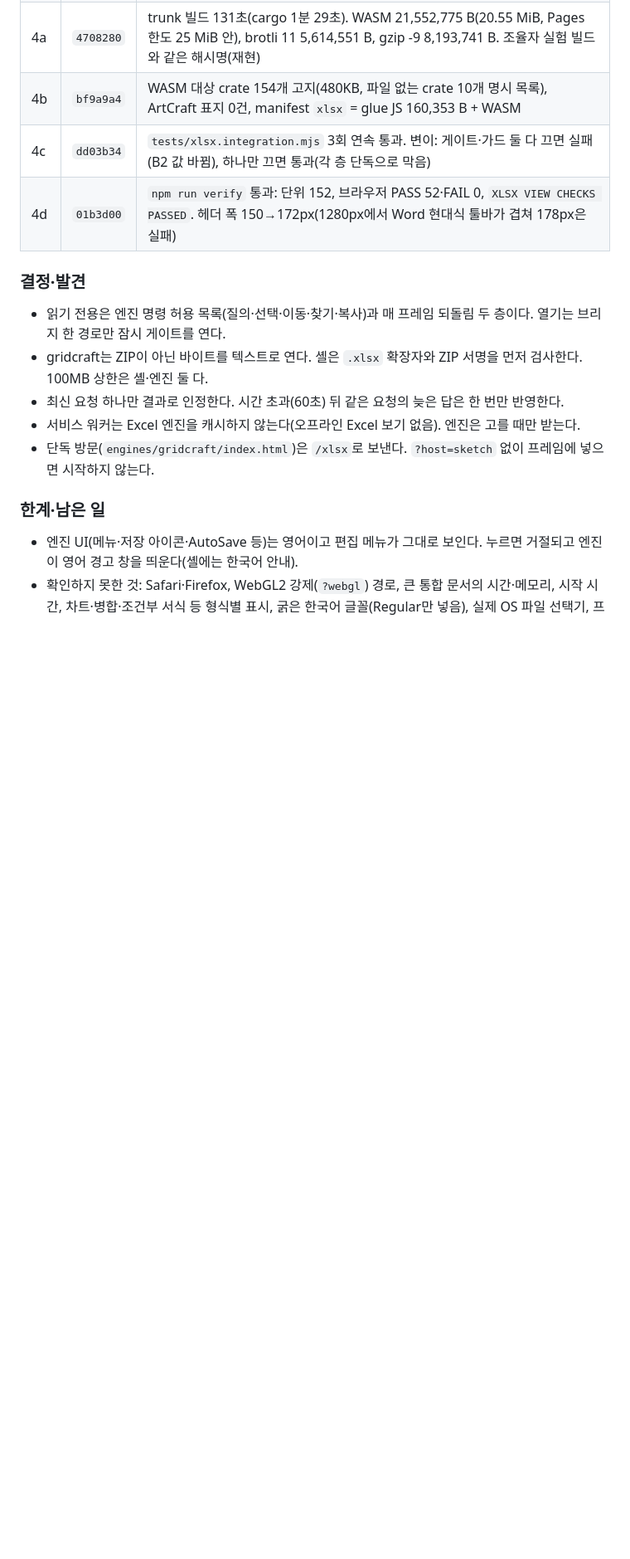
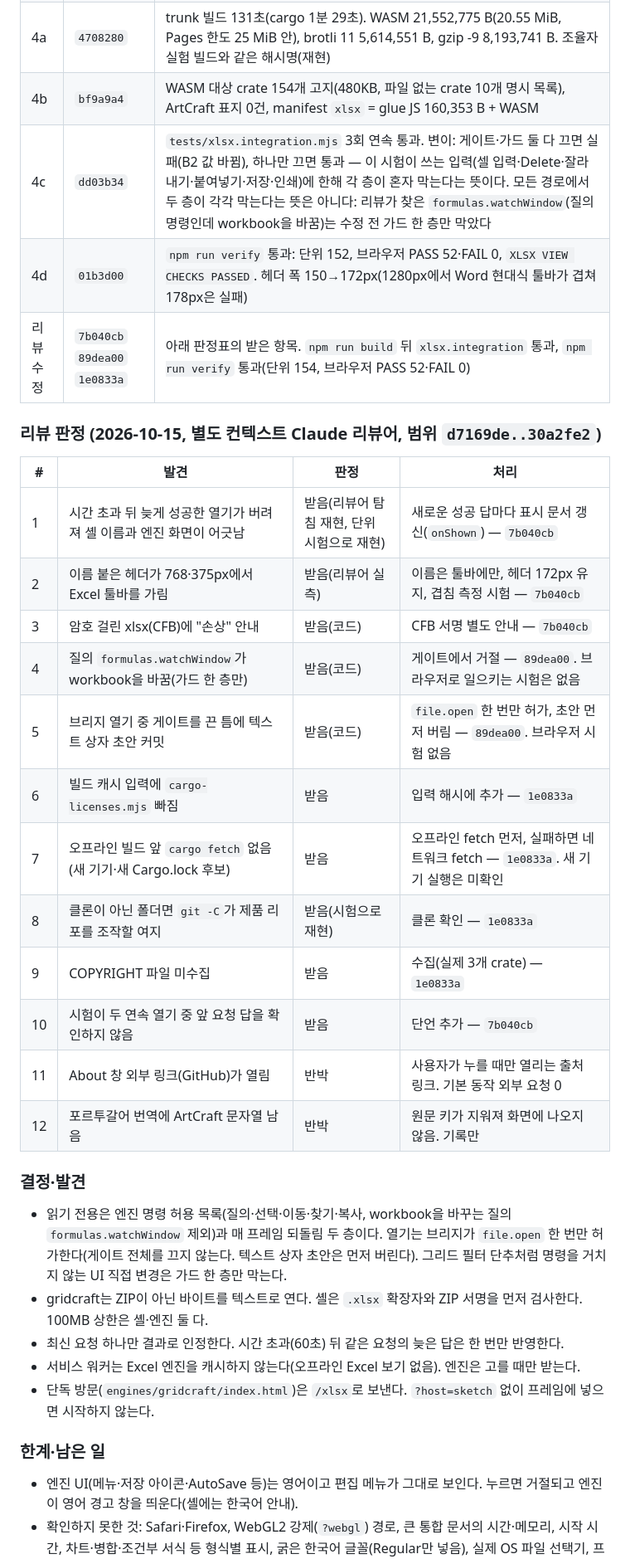
Before and after one commit to HWJskt/sketch-docs, a Markdown page: docs/plans/2026-10-15-xlsx-view.md, the part around the change. Shown at 83% size. Rendered like a GitHub page; blank space fills up the shorter version.

Commit message:
Record the review verdicts and correct the two-layer claim
Co-Authored-By: Claude Opus 5.5 <noreply@anthropic.com>

```diff
--- a/docs/plans/2026-10-15-xlsx-view.md
+++ b/docs/plans/2026-10-15-xlsx-view.md
@@ -38,12 +38,30 @@
 | 1 | `6640ba8` | `test:contracts` 141/141, `upstream:sync`로 gridcraft `d9d09f0`·craft-libs `d27646a` 클론(변경 0), lock 불일치 거절 확인, 변이(craft-libs 동기화 제거) → 11건 실패. `npm run verify` 통과 |
 | 4a | `4708280` | trunk 빌드 131초(cargo 1분 29초). WASM 21,552,775 B(20.55 MiB, Pages 한도 25 MiB 안), brotli 11 5,614,551 B, gzip -9 8,193,741 B. 조율자 실험 빌드와 같은 해시명(재현) |
 | 4b | `bf9a9a4` | WASM 대상 crate 154개 고지(480KB, 파일 없는 crate 10개 명시 목록), ArtCraft 표지 0건, manifest `xlsx` = glue JS 160,353 B + WASM |
-| 4c | `dd03b34` | `tests/xlsx.integration.mjs` 3회 연속 통과. 변이: 게이트·가드 둘 다 끄면 실패(B2 값 바뀜), 하나만 끄면 통과(각 층 단독으로 막음) |
+| 4c | `dd03b34` | `tests/xlsx.integration.mjs` 3회 연속 통과. 변이: 게이트·가드 둘 다 끄면 실패(B2 값 바뀜), 하나만 끄면 통과 — 이 시험이 쓰는 입력(셀 입력·Delete·잘라내기·붙여넣기·저장·인쇄)에 한해 각 층이 혼자 막는다는 뜻이다. 모든 경로에서 두 층이 각각 막는다는 뜻은 아니다: 리뷰가 찾은 `formulas.watchWindow`(질의 명령인데 workbook을 바꿈)는 수정 전 가드 한 층만 막았다 |
 | 4d | `01b3d00` | `npm run verify` 통과: 단위 152, 브라우저 PASS 52·FAIL 0, `XLSX VIEW CHECKS PASSED`. 헤더 폭 150→172px(1280px에서 Word 현대식 툴바가 겹쳐 178px은 실패) |
+| 리뷰 수정 | `7b040cb` `89dea00` `1e0833a` | 아래 판정표의 받은 항목. `npm run build` 뒤 `xlsx.integration` 통과, `npm run verify` 통과(단위 154, 브라우저 PASS 52·FAIL 0) |
+
+### 리뷰 판정 (2026-10-15, 별도 컨텍스트 Claude 리뷰어, 범위 `d7169de..30a2fe2`)
+
+| # | 발견 | 판정 | 처리 |
+|---|---|---|---|
+| 1 | 시간 초과 뒤 늦게 성공한 열기가 버려져 셸 이름과 엔진 화면이 어긋남 | 받음(리뷰어 탐침 재현, 단위 시험으로 재현) | 새로운 성공 답마다 표시 문서 갱신(`onShown`) — `7b040cb` |
+| 2 | 이름 붙은 헤더가 768·375px에서 Excel 툴바를 가림 | 받음(리뷰어 실측) | 이름은 툴바에만, 헤더 172px 유지, 겹침 측정 시험 — `7b040cb` |
+| 3 | 암호 걸린 xlsx(CFB)에 "손상" 안내 | 받음(코드) | CFB 서명 별도 안내 — `7b040cb` |
+| 4 | 질의 `formulas.watchWindow`가 workbook을 바꿈(가드 한 층만) | 받음(코드) | 게이트에서 거절 — `89dea00`. 브라우저로 일으키는 시험은 없음 |
+| 5 | 브리지 열기 중 게이트를 끈 틈에 텍스트 상자 초안 커밋 | 받음(코드) | `file.open` 한 번만 허가, 초안 먼저 버림 — `89dea00`. 브라우저 시험 없음 |
+| 6 | 빌드 캐시 입력에 `cargo-licenses.mjs` 빠짐 | 받음 | 입력 해시에 추가 — `1e0833a` |
+| 7 | 오프라인 빌드 앞 `cargo fetch` 없음(새 기기·새 Cargo.lock 후보) | 받음 | 오프라인 fetch 먼저, 실패하면 네트워크 fetch — `1e0833a`. 새 기기 실행은 미확인 |
+| 8 | 클론이 아닌 폴더면 `git -C`가 제품 리포를 조작할 여지 | 받음(시험으로 재현) | 클론 확인 — `1e0833a` |
+| 9 | COPYRIGHT 파일 미수집 | 받음 | 수집(실제 3개 crate) — `1e0833a` |
+| 10 | 시험이 두 연속 열기 중 앞 요청 답을 확인하지 않음 | 받음 | 단언 추가 — `7b040cb` |
+| 11 | About 창 외부 링크(GitHub)가 열림 | 반박 | 사용자가 누를 때만 열리는 출처 링크. 기본 동작 외부 요청 0 |
+| 12 | 포르투갈어 번역에 ArtCraft 문자열 남음 | 반박 | 원문 키가 지워져 화면에 나오지 않음. 기록만 |
 
 ### 결정·발견
 
-- 읽기 전용은 엔진 명령 허용 목록(질의·선택·이동·찾기·복사)과 매 프레임 되돌림 두 층이다. 열기는 브리지 한 경로만 잠시 게이트를 연다.
+- 읽기 전용은 엔진 명령 허용 목록(질의·선택·이동·찾기·복사, workbook을 바꾸는 질의 `formulas.watchWindow` 제외)과 매 프레임 되돌림 두 층이다. 열기는 브리지가 `file.open` 한 번만 허가한다(게이트 전체를 끄지 않는다. 텍스트 상자 초안은 먼저 버린다). 그리드 필터 단추처럼 명령을 거치지 않는 UI 직접 변경은 가드 한 층만 막는다.
 - gridcraft는 ZIP이 아닌 바이트를 텍스트로 연다. 셸은 `.xlsx` 확장자와 ZIP 서명을 먼저 검사한다. 100MB 상한은 셸·엔진 둘 다.
 - 최신 요청 하나만 결과로 인정한다. 시간 초과(60초) 뒤 같은 요청의 늦은 답은 한 번만 반영한다.
 - 서비스 워커는 Excel 엔진을 캐시하지 않는다(오프라인 Excel 보기 없음). 엔진은 고를 때만 받는다.
```
